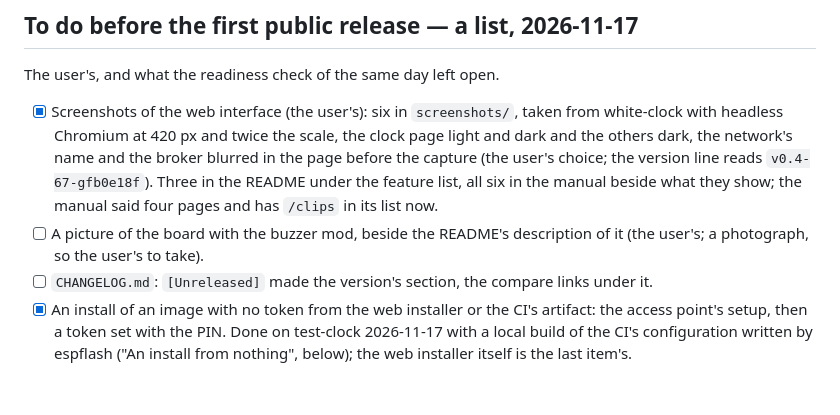
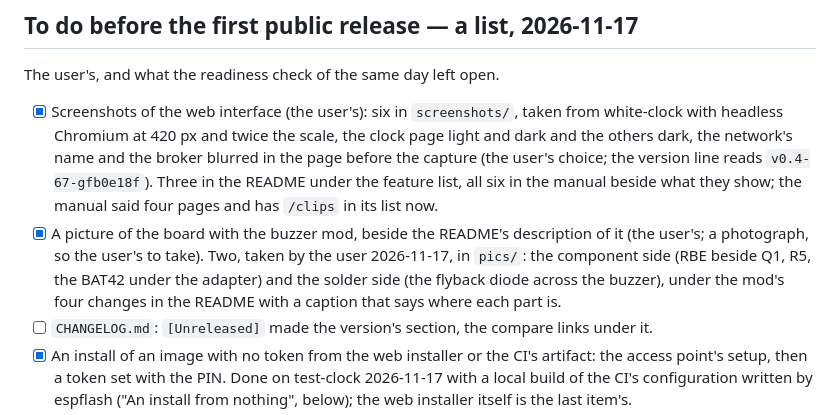
Before and after one commit to anarsoul/esp32clock, a Markdown page: PLAN.md, the part around the change. Drawn GitHub-style; blank space fills up the shorter version.

```diff
--- a/PLAN.md
+++ b/PLAN.md
@@ -21,8 +21,12 @@ The user's, and what the readiness check of the same day left open.
   `v0.4-67-gfb0e18f`). Three in the README under the feature list,
   all six in the manual beside what they show; the manual said four
   pages and has `/clips` in its list now.
-- [ ] A picture of the board with the buzzer mod, beside the README's
+- [x] A picture of the board with the buzzer mod, beside the README's
   description of it (the user's; a photograph, so the user's to take).
+  Two, taken by the user 2026-11-17, in `pics/`: the component side
+  (RBE beside Q1, R5, the BAT42 under the adapter) and the solder side
+  (the flyback diode across the buzzer), under the mod's four changes
+  in the README with a caption that says where each part is.
 - [ ] `CHANGELOG.md`: `[Unreleased]` made the version's section, the
   compare links under it.
 - [x] An install of an image with no token from the web installer or
```
Also changed, not shown: README.md (+14 -0 lines), pics/board_bottom.jpg (added), pics/board_top.jpg (added).
